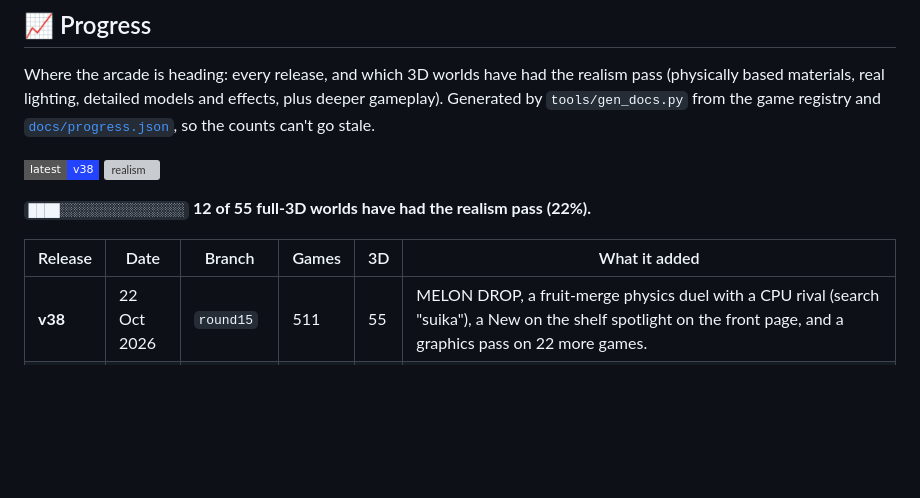
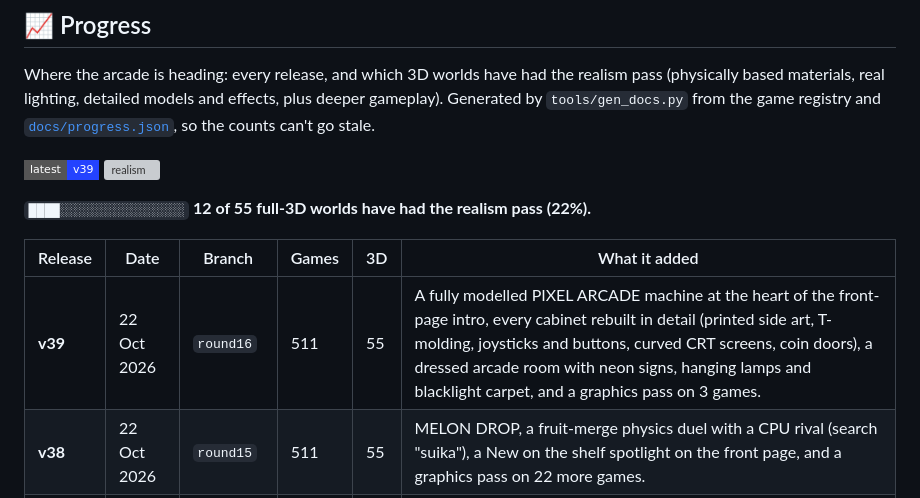
Before and after one commit to Normansrule/pixel-arcade, a Markdown page: README.md, the part around the change. Drawn GitHub-style; badges without logos; blank space fills up the shorter version; grey boxes are pictures that could not be loaded.

```diff
--- a/README.md
+++ b/README.md
@@ -195,12 +195,13 @@ Classic arcade, sports, board games with real CPU search, puzzles, cards, party
 Where the arcade is heading: every release, and which 3D worlds have had the realism pass (physically based materials, real lighting, detailed models and effects, plus deeper gameplay). Generated by `tools/gen_docs.py` from the game registry and [`docs/progress.json`](docs/progress.json), so the counts can't go stale.
 
 <!-- gen:progress (generated by tools/gen_docs.py) -->
-![latest](https://img.shields.io/badge/latest-v38-2443ff?style=flat-square) ![realism](https://img.shields.io/badge/realism_pass-12%2F55_worlds-f2f2f2?style=flat-square)
+![latest](https://img.shields.io/badge/latest-v39-2443ff?style=flat-square) ![realism](https://img.shields.io/badge/realism_pass-12%2F55_worlds-f2f2f2?style=flat-square)
 
 **`████░░░░░░░░░░░░░░░░` 12 of 55 full-3D worlds have had the realism pass (22%).**
 
 | Release | Date | Branch | Games | 3D | What it added |
 |---|---|---|---|---|---|
+| **v39** | 22 Oct 2026 | `round16` | 511 | 55 | A fully modelled PIXEL ARCADE machine at the heart of the front-page intro, every cabinet rebuilt in detail (printed side art, T-molding, joysticks and buttons, curved CRT screens, coin doors), a dressed arcade room with neon signs, hanging lamps and blacklight carpet, and a graphics pass on 3 games. |
 | **v38** | 22 Oct 2026 | `round15` | 511 | 55 | MELON DROP, a fruit-merge physics duel with a CPU rival (search "suika"), a New on the shelf spotlight on the front page, and a graphics pass on 22 more games. |
 | **v37** | 21 Oct 2026 | `round14` | 510 | 55 | Playable cabinets in the front-page intro (point to light one up, click to play), soft light shafts and a pointer spotlight in the 3D room, pointer tilt with light sweeps on the posters and console, and a graphics pass on 38 games (lighting, shadows, parallax, glows and particles). |
 | **v36** | 21 Oct 2026 | `round13` | 510 | 55 | A scroll-driven front-page intro that flies through the 3D arcade room into a cabinet screen, decoding headings, scroll reveals and a world-name marquee, and a cinematic docs header with a progress bar. |
```
Also changed, not shown: CHANGELOG.md (+9 -1 lines), docs/intro.jpg, docs/thumbs/bowling.jpg, docs/thumbs/hoops.jpg, docs/thumbs/spellcaster.jpg, phone.png (added), 11 other files.
